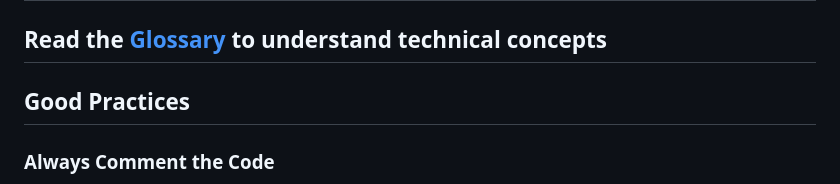
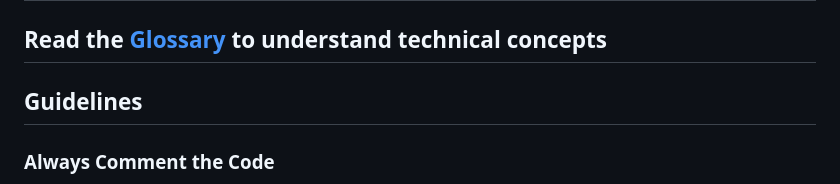
Before and after one commit to MauroGuar/ONT-Info, a Markdown page: docs/contributing.md, the part around the change. Rendered like a GitHub page.

```diff
--- a/docs/contributing.md
+++ b/docs/contributing.md
@@ -4,7 +4,7 @@
 
 ## Read the [Glossary](./glossary.md) to understand technical concepts
 
-## Good Practices
+## Guidelines
 
 ### Always Comment the Code
 
```
Also changed, not shown: README.md (+16 -1 lines).
